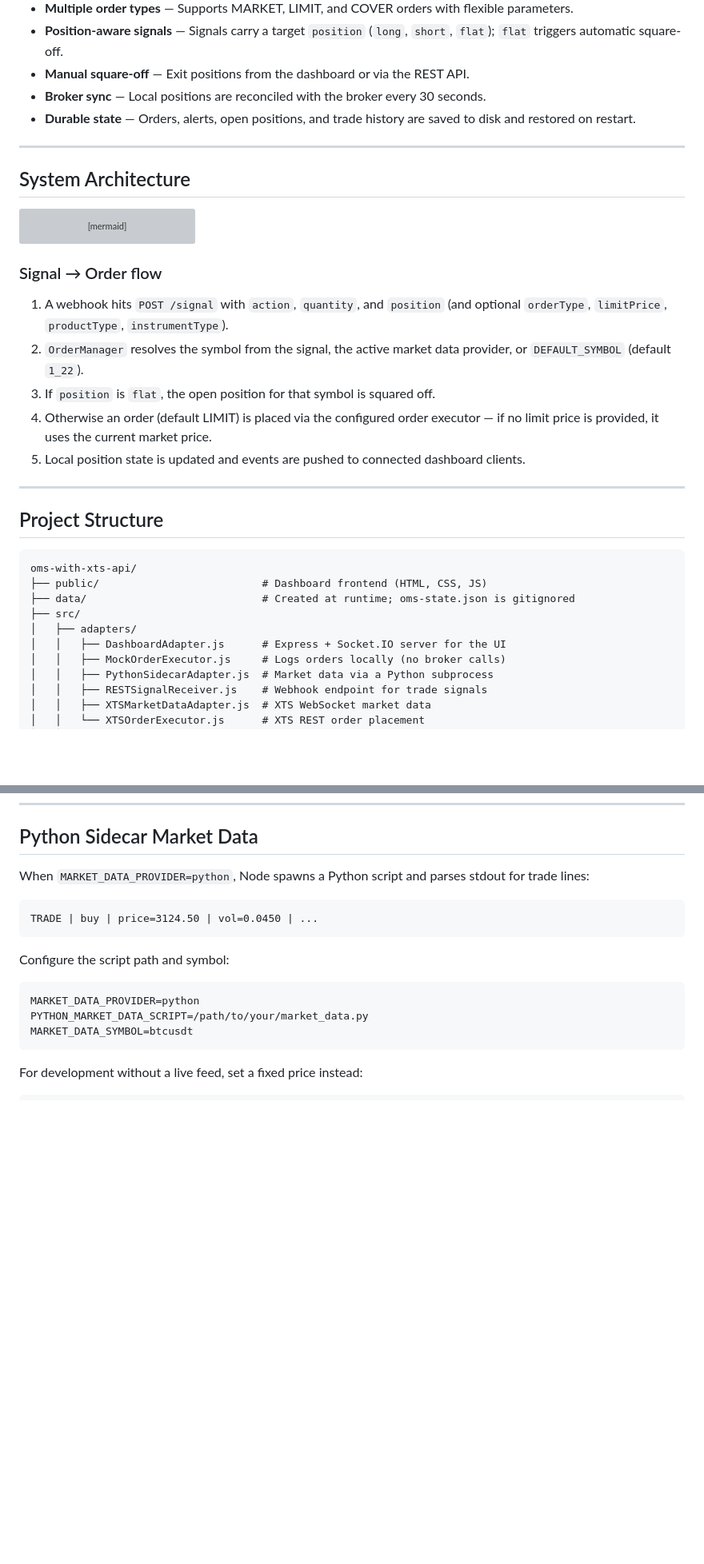
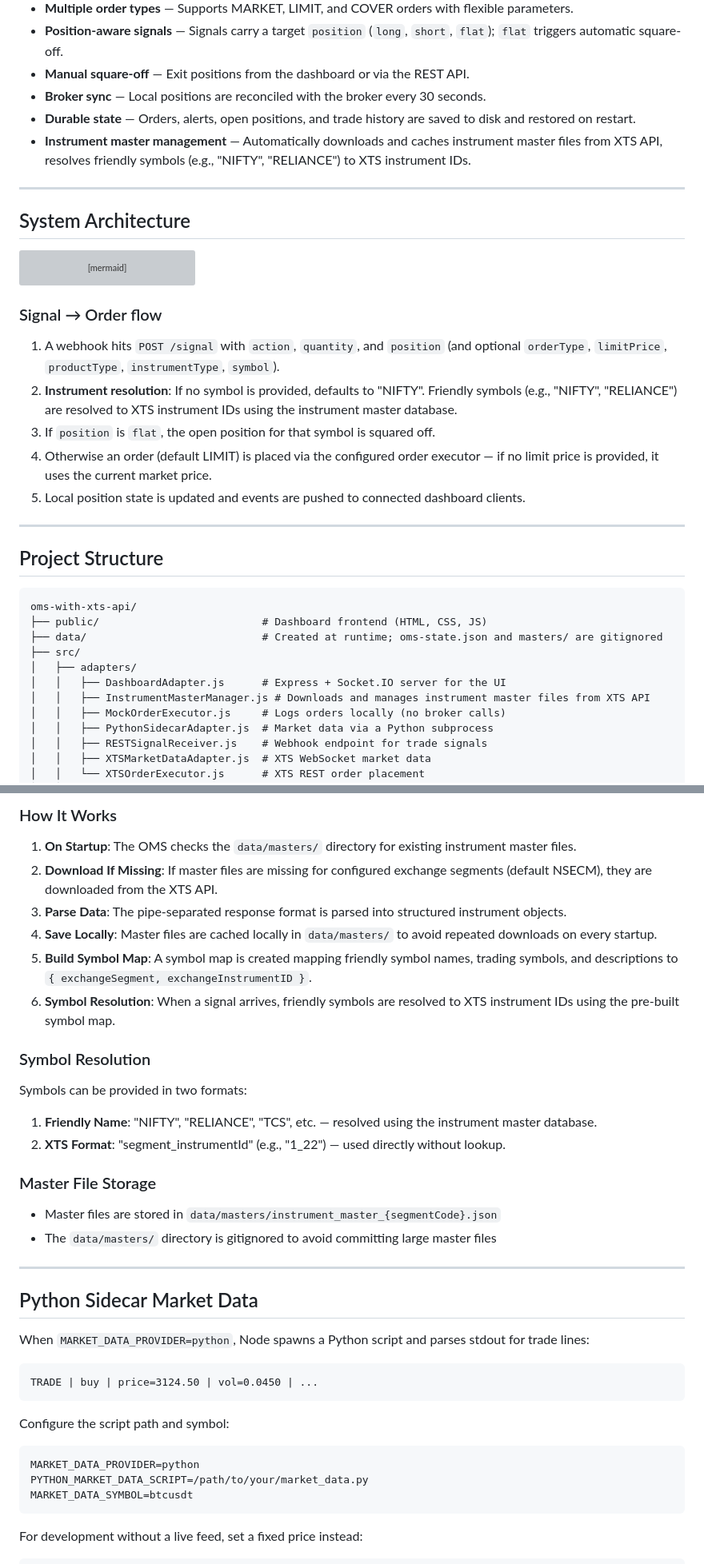
Before and after one commit to shubham-agarwal-techculture/oms-xts-api, a Markdown page: README.md, 2 parts joined by grey strips. Shown at 80% size. Rendered like a GitHub page; blank space fills up the shorter version; grey boxes are pictures that could not be loaded.

````diff
--- a/README.md
+++ b/README.md
@@ -13,6 +13,7 @@ A loosely coupled Order Management System for automated trading. The OMS receive
 - **Manual square-off** — Exit positions from the dashboard or via the REST API.
 - **Broker sync** — Local positions are reconciled with the broker every 30 seconds.
 - **Durable state** — Orders, alerts, open positions, and trade history are saved to disk and restored on restart.
+- **Instrument master management** — Automatically downloads and caches instrument master files from XTS API, resolves friendly symbols (e.g., "NIFTY", "RELIANCE") to XTS instrument IDs.
 
 ---
 
@@ -50,8 +51,8 @@ graph TD
 
 ### Signal → Order flow
 
-1. A webhook hits `POST /signal` with `action`, `quantity`, and `position` (and optional `orderType`, `limitPrice`, `productType`, `instrumentType`).
-2. `OrderManager` resolves the symbol from the signal, the active market data provider, or `DEFAULT_SYMBOL` (default `1_22`).
+1. A webhook hits `POST /signal` with `action`, `quantity`, and `position` (and optional `orderType`, `limitPrice`, `productType`, `instrumentType`, `symbol`).
+2. **Instrument resolution**: If no symbol is provided, defaults to "NIFTY". Friendly symbols (e.g., "NIFTY", "RELIANCE") are resolved to XTS instrument IDs using the instrument master database.
 3. If `position` is `flat`, the open position for that symbol is squared off.
 4. Otherwise an order (default LIMIT) is placed via the configured order executor — if no limit price is provided, it uses the current market price.
 5. Local position state is updated and events are pushed to connected dashboard clients.
@@ -63,10 +64,11 @@ graph TD
 ```text
 oms-with-xts-api/
 ├── public/                          # Dashboard frontend (HTML, CSS, JS)
-├── data/                            # Created at runtime; oms-state.json is gitignored
+├── data/                            # Created at runtime; oms-state.json and masters/ are gitignored
 ├── src/
 │   ├── adapters/
 │   │   ├── DashboardAdapter.js      # Express + Socket.IO server for the UI
+│   │   ├── InstrumentMasterManager.js # Downloads and manages instrument master files from XTS API
 │   │   ├── MockOrderExecutor.js     # Logs orders locally (no broker calls)
 │   │   ├── PythonSidecarAdapter.js  # Market data via a Python subprocess
 │   │   ├── RESTSignalReceiver.js    # Webhook endpoint for trade signals
@@ -325,3 +379,25 @@ Clients connect and receive an initial `state` event, then incremental updates:
+### How It Works
+
+1. **On Startup**: The OMS checks the `data/masters/` directory for existing instrument master files.
+2. **Download If Missing**: If master files are missing for configured exchange segments (default NSECM), they are downloaded from the XTS API.
+3. **Parse Data**: The pipe-separated response format is parsed into structured instrument objects.
+4. **Save Locally**: Master files are cached locally in `data/masters/` to avoid repeated downloads on every startup.
+5. **Build Symbol Map**: A symbol map is created mapping friendly symbol names, trading symbols, and descriptions to `{ exchangeSegment, exchangeInstrumentID }`.
+6. **Symbol Resolution**: When a signal arrives, friendly symbols are resolved to XTS instrument IDs using the pre-built symbol map.
+
+### Symbol Resolution
+
+Symbols can be provided in two formats:
+1. **Friendly Name**: "NIFTY", "RELIANCE", "TCS", etc. — resolved using the instrument master database.
+2. **XTS Format**: "segment_instrumentId" (e.g., "1_22") — used directly without lookup.
+
+### Master File Storage
+
+- Master files are stored in `data/masters/instrument_master_{segmentCode}.json`
+- The `data/masters/` directory is gitignored to avoid committing large master files
+
+---
+
 ## Python Sidecar Market Data
 
 When `MARKET_DATA_PROVIDER=python`, Node spawns a Python script and parses stdout for trade lines:
````
Also changed, not shown: other parts of README.md (+56 -4 lines).
